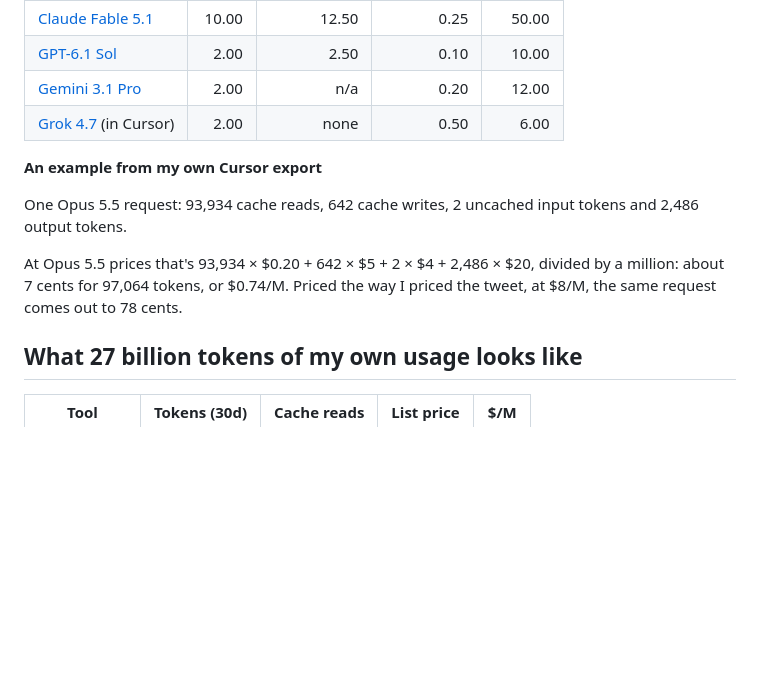
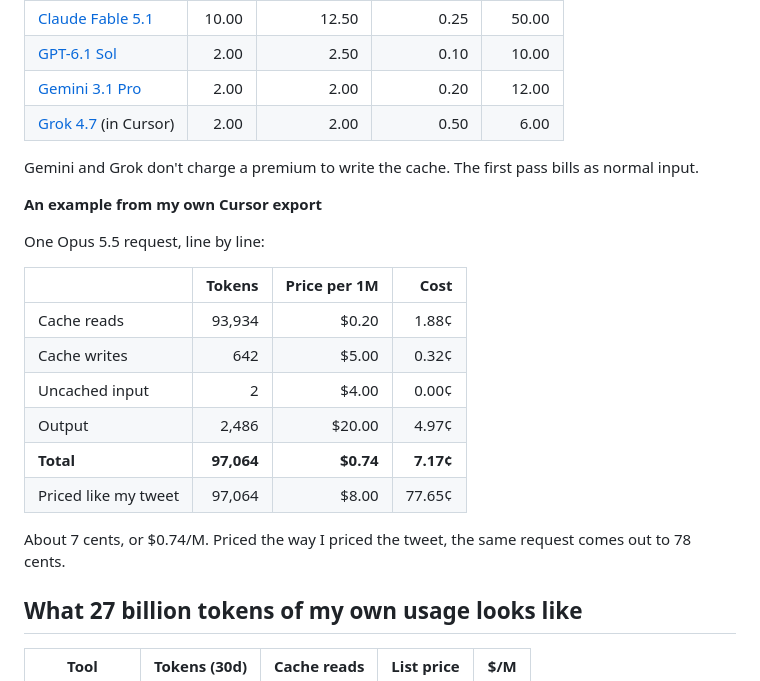
Before and after one commit to peterpme/peterpme.github.io, a Markdown page: content/blog/the-cost-of-a-trillion-tokens.md, the part around the change. Drawn GitHub-style; blank space fills up the shorter version.

Commit message:
Show the example request as a line-item table and fill Gemini and Grok write prices.

```diff
--- a/content/blog/the-cost-of-a-trillion-tokens.md
+++ b/content/blog/the-cost-of-a-trillion-tokens.md
@@ -116,14 +116,25 @@ There's no public evidence of a discount in either direction, and as the rest of
 | [Claude Sonnet 5.5](https://platform.claude.com/docs/en/about-claude/pricing) | 2.00 | 2.50 | 0.10 | 10.00 |
 | [Claude Fable 5.1](https://platform.claude.com/docs/en/about-claude/pricing) | 10.00 | 12.50 | 0.25 | 50.00 |
 | [GPT-6.1 Sol](https://developers.openai.com/api/docs/pricing) | 2.00 | 2.50 | 0.10 | 10.00 |
-| [Gemini 3.1 Pro](https://ai.google.dev/gemini-api/docs/pricing) | 2.00 | n/a | 0.20 | 12.00 |
-| [Grok 4.7](https://cursor.com/docs/models) (in Cursor) | 2.00 | none | 0.50 | 6.00 |
+| [Gemini 3.1 Pro](https://ai.google.dev/gemini-api/docs/pricing) | 2.00 | 2.00 | 0.20 | 12.00 |
+| [Grok 4.7](https://cursor.com/docs/models) (in Cursor) | 2.00 | 2.00 | 0.50 | 6.00 |
+
+Gemini and Grok don't charge a premium to write the cache. The first pass bills as normal input.
 
 **An example from my own Cursor export**
 
-One Opus 5.5 request: 93,934 cache reads, 642 cache writes, 2 uncached input tokens and 2,486 output tokens.
+One Opus 5.5 request, line by line:
 
-At Opus 5.5 prices that's 93,934 × $0.20 + 642 × $5 + 2 × $4 + 2,486 × $20, divided by a million: about 7 cents for 97,064 tokens, or $0.74/M. Priced the way I priced the tweet, at $8/M, the same request comes out to 78 cents.
+| | Tokens | Price per 1M | Cost |
+| --- | ---: | ---: | ---: |
+| Cache reads | 93,934 | $0.20 | 1.88¢ |
+| Cache writes | 642 | $5.00 | 0.32¢ |
+| Uncached input | 2 | $4.00 | 0.00¢ |
+| Output | 2,486 | $20.00 | 4.97¢ |
+| **Total** | **97,064** | **$0.74** | **7.17¢** |
+| Priced like my tweet | 97,064 | $8.00 | 77.65¢ |
+
+About 7 cents, or $0.74/M. Priced the way I priced the tweet, the same request comes out to 78 cents.
 
 ## What 27 billion tokens of my own usage looks like
 
```
